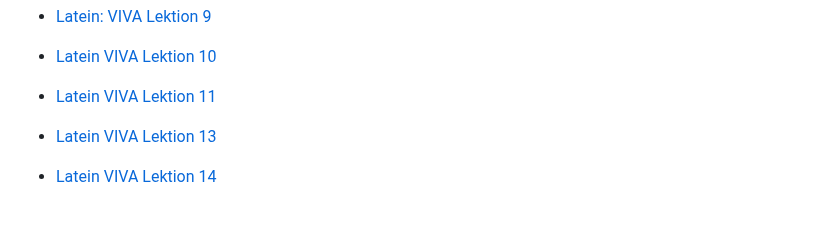
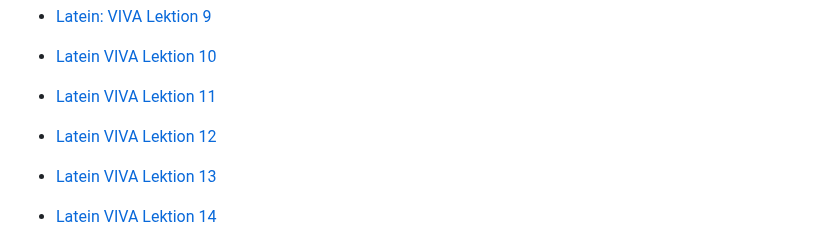
Before and after one commit to einmeterhecht/vokabeltraining, a Markdown page: README.md, the part around the change. Rendered like a GitHub page; blank space fills up the shorter version.

Commit message:
still tweaking

```diff
--- a/README.md
+++ b/README.md
@@ -156,6 +156,8 @@ Dieser webbasiertes Vokabeltrainer ist für ein Lernen mit Tastatureingabe optim
 - [Latein VIVA Lektion 10](/vokabeltraining/abfragen?folder=g2023k&file=latein_viva_10)
 
 - [Latein VIVA Lektion 11](/vokabeltraining/abfragen?folder=g2023k&file=Latein_viva_11)
+
+- [Latein VIVA Lektion 12](/vokabeltraining/abfragen?folder=g2023k&file=Latein_VIVA_Lektion_12)
 
 - [Latein VIVA Lektion 13](/vokabeltraining/abfragen?folder=g2023k&file=Latein_VIVA_13)
 
```
